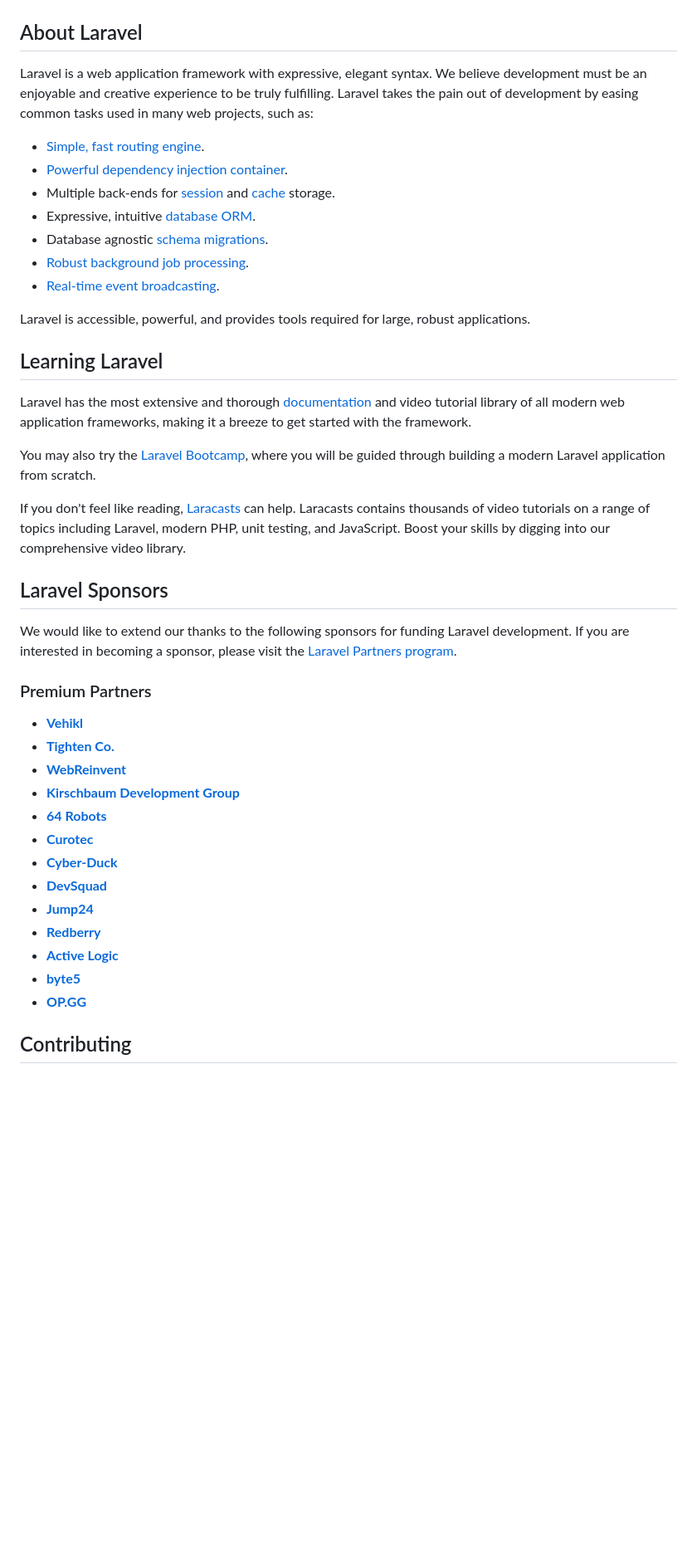
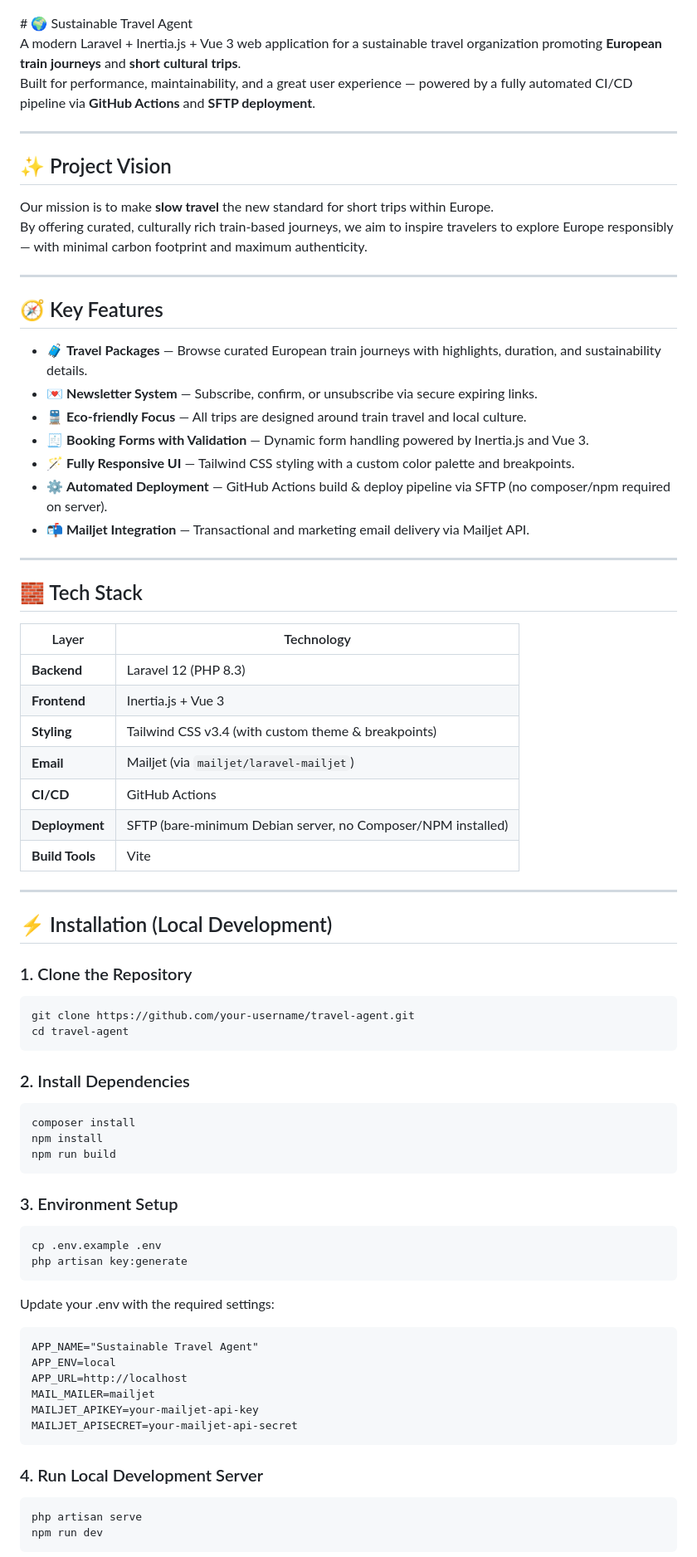
Before and after one commit to dejong-jelmer/travel-agent, a Markdown page: README.md, the part around one of its changes. Shown at 83% size. GitHub-like rendering; blank space fills up the shorter version.

````diff
--- a/README.md
+++ b/README.md
@@ -7,47 +5,75 @@
 <a href="https://packagist.org/packages/laravel/framework"><img src="https://img.shields.io/packagist/l/laravel/framework" alt="License"></a>
 </p>
+# 🌍 Sustainable Travel Agent
 
-## About Laravel
+A modern Laravel + Inertia.js + Vue 3 web application for a sustainable travel organization promoting **European train journeys** and **short cultural trips**.
+Built for performance, maintainability, and a great user experience — powered by a fully automated CI/CD pipeline via **GitHub Actions** and **SFTP deployment**.
 
-Laravel is a web application framework with expressive, elegant syntax. We believe development must be an enjoyable and creative experience to be truly fulfilling. Laravel takes the pain out of development by easing common tasks used in many web projects, such as:
+---
 
-- [Simple, fast routing engine](https://laravel.com/docs/routing).
-- [Powerful dependency injection container](https://laravel.com/docs/container).
-- Multiple back-ends for [session](https://laravel.com/docs/session) and [cache](https://laravel.com/docs/cache) storage.
-- Expressive, intuitive [database ORM](https://laravel.com/docs/eloquent).
-- Database agnostic [schema migrations](https://laravel.com/docs/migrations).
-- [Robust background job processing](https://laravel.com/docs/queues).
-- [Real-time event broadcasting](https://laravel.com/docs/broadcasting).
+## ✨ Project Vision
 
-Laravel is accessible, powerful, and provides tools required for large, robust applications.
+Our mission is to make **slow travel** the new standard for short trips within Europe.
+By offering curated, culturally rich train-based journeys, we aim to inspire travelers to explore Europe responsibly — with minimal carbon footprint and maximum authenticity.
 
-## Learning Laravel
+---
 
-Laravel has the most extensive and thorough [documentation](https://laravel.com/docs) and video tutorial library of all modern web application frameworks, making it a breeze to get started with the framework.
+## 🧭 Key Features
 
-You may also try the [Laravel Bootcamp](https://bootcamp.laravel.com), where you will be guided through building a modern Laravel application from scratch.
+- 🧳 **Travel Packages** — Browse curated European train journeys with highlights, duration, and sustainability details.
+- 💌 **Newsletter System** — Subscribe, confirm, or unsubscribe via secure expiring links.
+- 🚆 **Eco-friendly Focus** — All trips are designed around train travel and local culture.
+- 🧾 **Booking Forms with Validation** — Dynamic form handling powered by Inertia.js and Vue 3.
+- 🪄 **Fully Responsive UI** — Tailwind CSS styling with a custom color palette and breakpoints.
+- ⚙️ **Automated Deployment** — GitHub Actions build & deploy pipeline via SFTP (no composer/npm required on server).
+- 📬 **Mailjet Integration** — Transactional and marketing email delivery via Mailjet API.
 
-If you don't feel like reading, [Laracasts](https://laracasts.com) can help. Laracasts contains thousands of video tutorials on a range of topics including Laravel, modern PHP, unit testing, and JavaScript. Boost your skills by digging into our comprehensive video library.
+---
 
-## Laravel Sponsors
+## 🧱 Tech Stack
 
-We would like to extend our thanks to the following sponsors for funding Laravel development. If you are interested in becoming a sponsor, please visit the [Laravel Partners program](https://partners.laravel.com).
+| Layer | Technology |
+|-------|-------------|
+| **Backend** | Laravel 12 (PHP 8.3) |
+| **Frontend** | Inertia.js + Vue 3 |
+| **Styling** | Tailwind CSS v3.4 (with custom theme & breakpoints) |
+| **Email** | Mailjet (via `mailjet/laravel-mailjet`) |
+| **CI/CD** | GitHub Actions |
+| **Deployment** | SFTP (bare-minimum Debian server, no Composer/NPM installed) |
+| **Build Tools** | Vite |
 
-### Premium Partners
+---
 
-- **[Vehikl](https://vehikl.com/)**
-- **[Tighten Co.](https://tighten.co)**
-- **[WebReinvent](https://webreinvent.com/)**
-- **[Kirschbaum Development Group](https://kirschbaumdevelopment.com)**
-- **[64 Robots](https://64robots.com)**
-- **[Curotec](https://www.curotec.com/services/technologies/laravel/)**
-- **[Cyber-Duck](https://cyber-duck.co.uk)**
-- **[DevSquad](https://devsquad.com/hire-laravel-developers)**
-- **[Jump24](https://jump24.co.uk)**
-- **[Redberry](https://redberry.international/laravel/)**
-- **[Active Logic](https://activelogic.com)**
-- **[byte5](https://byte5.de)**
-- **[OP.GG](https://op.gg)**
+## ⚡ Installation (Local Development)
 
-## Contributing
+### 1. Clone the Repository
+```bash
+git clone https://github.com/your-username/travel-agent.git
+cd travel-agent
+```
+### 2. Install Dependencies
+```
+composer install
+npm install
+npm run build
+```
+### 3. Environment Setup
+```
+cp .env.example .env
+php artisan key:generate
+```
+Update your .env with the required settings:
+```
+APP_NAME="Sustainable Travel Agent"
+APP_ENV=local
+APP_URL=http://localhost
+MAIL_MAILER=mailjet
+MAILJET_APIKEY=your-mailjet-api-key
+MAILJET_APISECRET=your-mailjet-api-secret
+```
+### 4. Run Local Development Server
+```
+php artisan serve
+npm run dev
+```
 
````
Also changed, not shown: other parts of README.md (+33 -12 lines).
